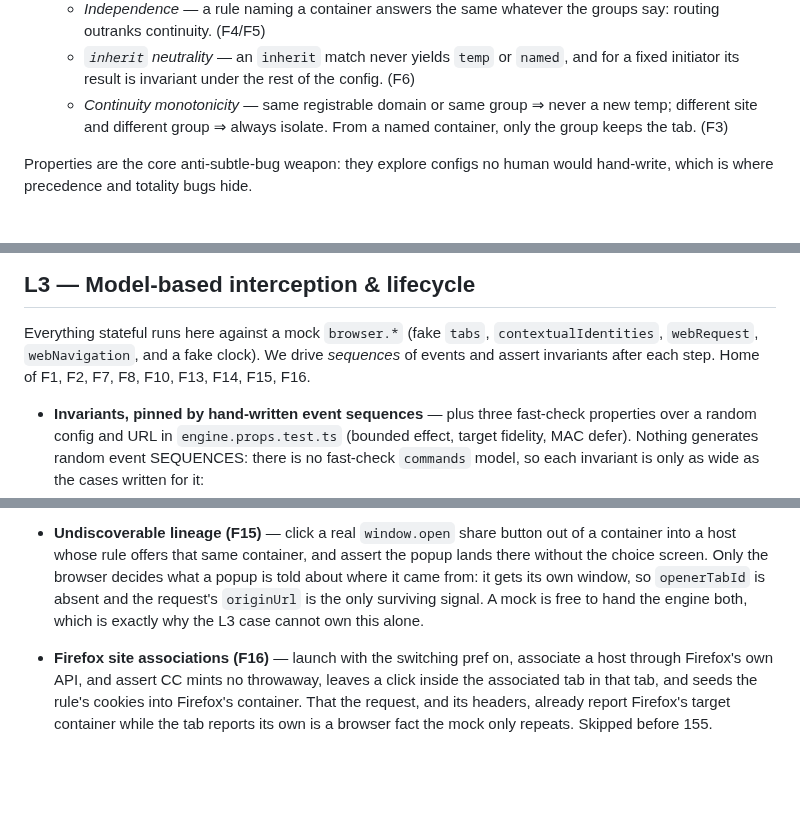
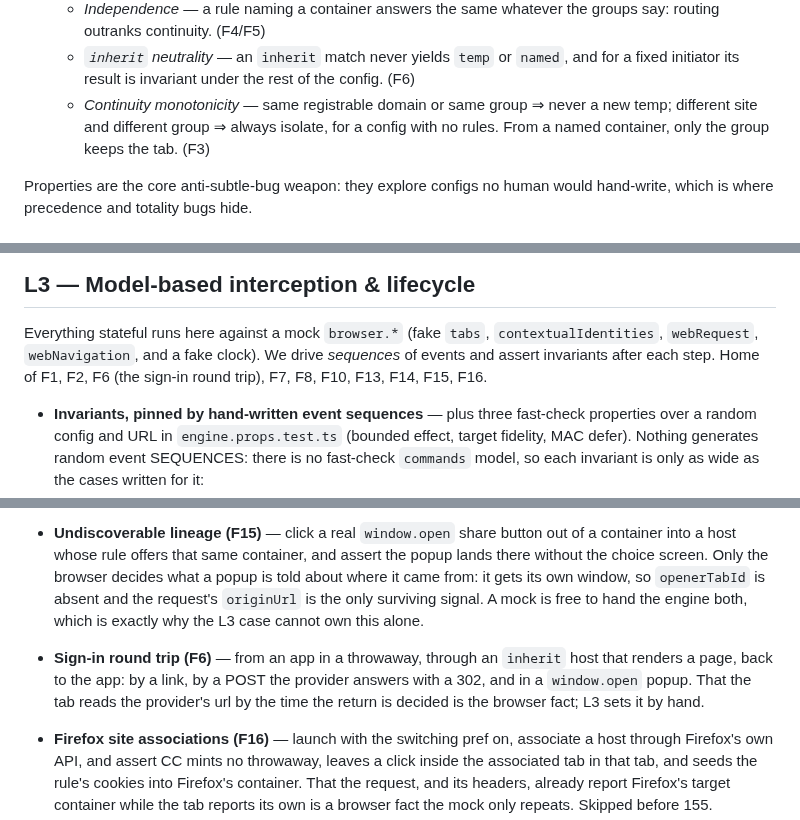
Before and after one commit to ArloL/configurable-containers, a Markdown page: TESTING.md, 3 parts joined by grey strips. Drawn GitHub-style; blank space fills up the shorter version.

```diff
--- a/TESTING.md
+++ b/TESTING.md
@@ -93,8 +93,8 @@ F15 — whether a tab that inherited a container counts as being in it — are p
   - *`inherit` neutrality* — an `inherit` match never yields `temp` or `named`, and for a
     fixed initiator its result is invariant under the rest of the config. (F6)
   - *Continuity monotonicity* — same registrable domain or same group ⇒ never a new temp;
-    different site and different group ⇒ always isolate. From a named container, only the
-    group keeps the tab. (F3)
+    different site and different group ⇒ always isolate, for a config with no rules. From a
+    named container, only the group keeps the tab. (F3)
 
 Properties are the core anti-subtle-bug weapon: they explore configs no human would
 hand-write, which is where precedence and totality bugs hide.
@@ -174,8 +174,8 @@ than by properties of the answers.
 
 Everything stateful runs here against a mock `browser.*` (fake `tabs`,
 `contextualIdentities`, `webRequest`, `webNavigation`, and a fake clock). We drive
-*sequences* of events and assert invariants after each step. Home of F1, F2, F7, F8, F10,
-F13, F14, F15, F16.
+*sequences* of events and assert invariants after each step. Home of F1, F2, F6 (the
+sign-in round trip), F7, F8, F10, F13, F14, F15, F16.
 
 - **Invariants, pinned by hand-written event sequences** — plus three fast-check
   properties over a random config and URL in `engine.props.test.ts` (bounded effect,
@@ -243,6 +243,10 @@ assignment, real container create/dispose, real redirects.
   where it came from: it gets its own window, so `openerTabId` is absent and the request's
   `originUrl` is the only surviving signal. A mock is free to hand the engine both, which
   is exactly why the L3 case cannot own this alone.
+- **Sign-in round trip (F6)** — from an app in a throwaway, through an `inherit` host
+  that renders a page, back to the app: by a link, by a POST the provider answers with a
+  302, and in a `window.open` popup. That the tab reads the provider's url by the time the
+  return is decided is the browser fact; L3 sets it by hand.
 - **Firefox site associations (F16)** — launch with the switching pref on, associate a
   host through Firefox's own API, and assert CC mints no throwaway, leaves a click inside the
   associated tab in that tab, and seeds the rule's cookies into Firefox's container. That
```
Also changed, not shown: other parts of TESTING.md (+3 -3 lines), CONFIG.md (+27 -5 lines).
